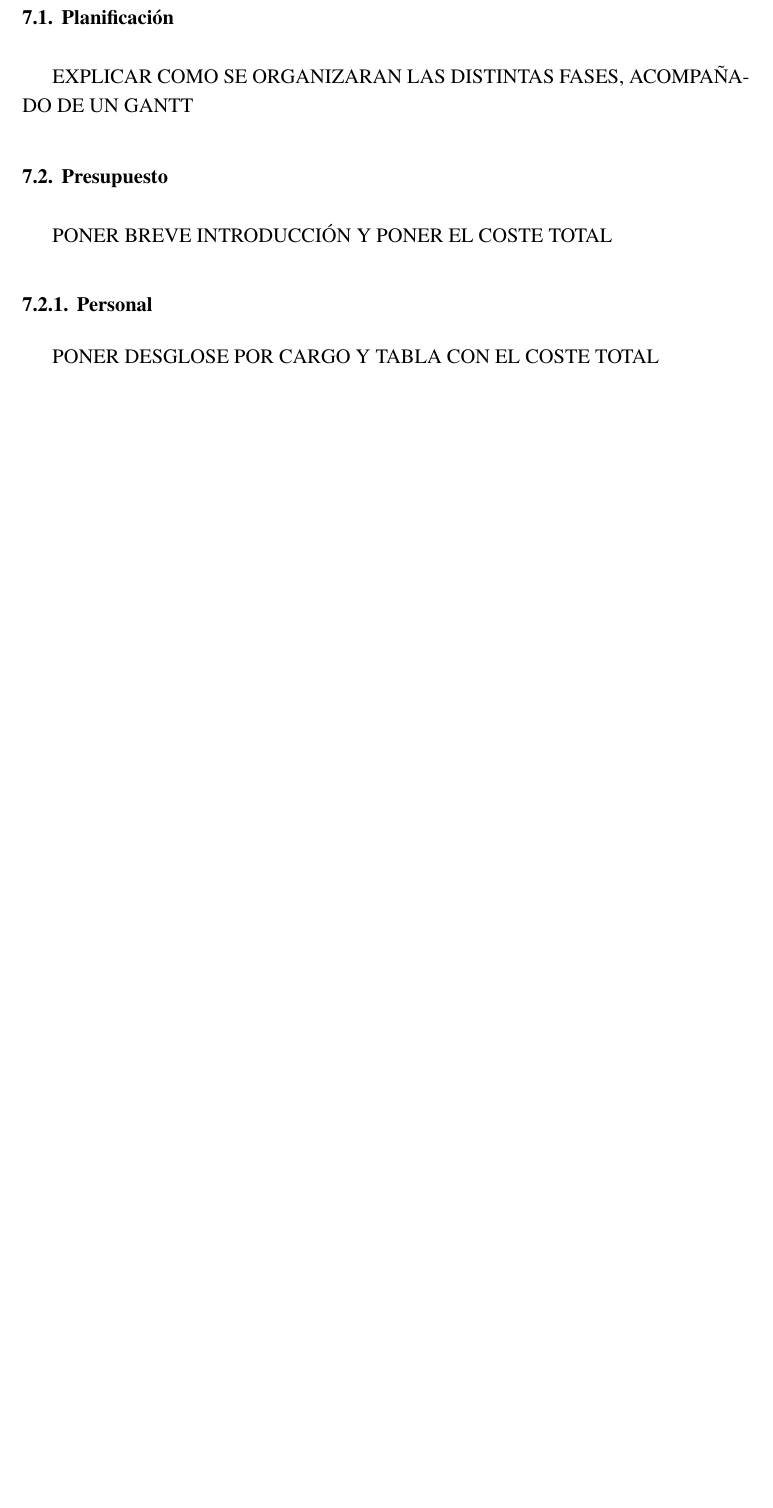
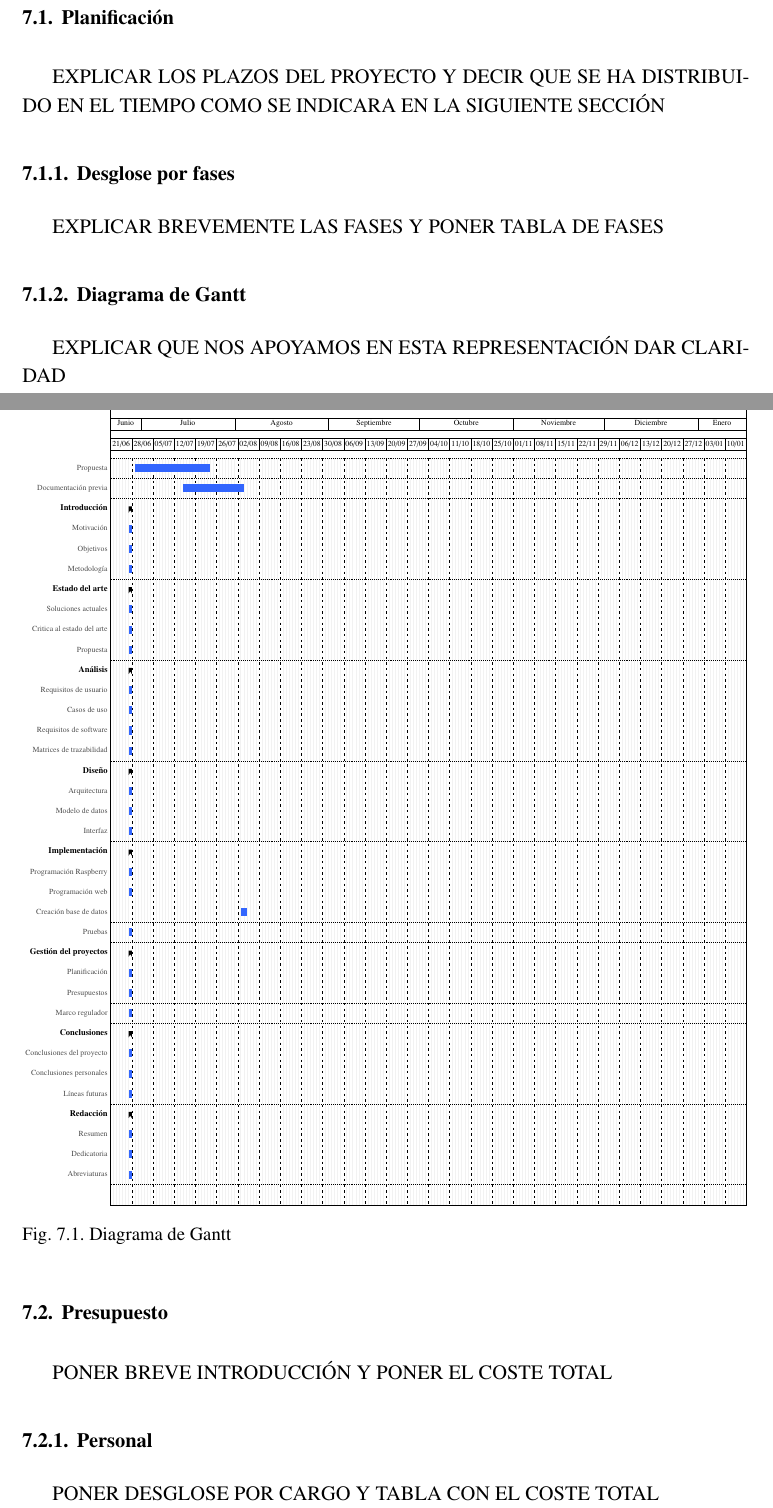
Before and after one commit to xVenve/tfg_jorge_rodriguez_fraile_doc, a LaTeX document (tfg_jorge_rodriguez_fraile.tex, which reads capitulos/gestion.tex, preambulo.tex): part of page 22 of 26 before the commit and two parts of pages 22 and 23 of 27 after it, the two joined at a grey line, cut so that both start at the same text, the shorter picture padded with empty space. Compiled offline with pdfLaTeX.

Commit message:
Añadido prototipo Gantt

```diff
--- a/capitulos/gestion.tex
+++ b/capitulos/gestion.tex
@@ -1,7 +1,82 @@
 \chapter{Gestión del proyecto}
 \label{ch:gestion}
 \section{Planificación}
-EXPLICAR COMO SE ORGANIZARAN LAS DISTINTAS FASES, ACOMPAÑADO DE UN GANTT
+EXPLICAR LOS PLAZOS DEL PROYECTO Y DECIR QUE SE HA DISTRIBUIDO EN EL TIEMPO COMO SE INDICARA EN LA SIGUIENTE SECCIÓN
+
+\subsection{Desglose por fases}
+EXPLICAR BREVEMENTE LAS FASES Y PONER TABLA DE FASES
+
+\subsection{Diagrama de Gantt}
+EXPLICAR QUE NOS APOYAMOS EN ESTA REPRESENTACIÓN DAR CLARIDAD
+
+\ganttset{calendar week text= \small {\startday/\startmonth}}
+\begin{figure}[H]
+  \ffigbox[\FBwidth]
+  {\caption{Diagrama de Gantt}} % Hasta determinar fechas se ha puesto 27-06-2021 que no se utiliza para facilitar el remplazo
+  {\resizebox{\textwidth}{!}{%
+      \begin{ganttchart}[
+        x unit=1.5mm,
+        time slot format=little-endian,
+        hgrid style/.style={dotted, line width=.75pt},
+        vgrid={*6{draw=black!5, line width=.75pt},*1{dash pattern=on 3.5pt off 4.5pt}},
+        bar label font=\mdseries\small\color{black!70},
+        bar/.append style={draw=none, fill=ganttblue},
+        group left shift=0,
+        group right shift=0,
+        group peaks tip position=0,
+        ]{21-06-2021}{16-1-2022}
+        \gantttitlecalendar{year, month=name, week} \\[grid]
+
+        \ganttbar{Propuesta}{29-06-2021}{23-07-2021}\\[grid]
+
+        \ganttbar{Documentación previa}{15-07-2021}{03-08-2021}\\[grid]
+
+        \ganttgroup{Introducción}{27-06-2021}{27-06-2021}\\
+        \ganttbar{Motivación}{27-06-2021}{27-06-2021}\\
+        \ganttbar{Objetivos}{27-06-2021}{27-06-2021}\\
+        \ganttbar{Metodología}{27-06-2021}{27-06-2021}\\[grid]
+
+        \ganttgroup{Estado del arte}{27-06-2021}{27-06-2021}\\
+        \ganttbar{Soluciones actuales}{27-06-2021}{27-06-2021}\\
+        \ganttbar{Critica al estado del arte}{27-06-2021}{27-06-2021}\\
+        \ganttbar{Propuesta}{27-06-2021}{27-06-2021}\\[grid]
+
+        \ganttgroup{Análisis}{27-06-2021}{27-06-2021}\\
+        \ganttbar{Requisitos de usuario }{27-06-2021}{27-06-2021}\\
+        \ganttbar{Casos de uso}{27-06-2021}{27-06-2021}\\
+        \ganttbar{Requisitos de software}{27-06-2021}{27-06-2021}\\
+        \ganttbar{Matrices de trazabilidad}{27-06-2021}{27-06-2021}\\[grid]
+
+        \ganttgroup{Diseño}{27-06-2021}{27-06-2021}\\
+        \ganttbar{Arquitectura}{27-06-2021}{27-06-2021}\\
+        \ganttbar{Modelo de datos}{27-06-2021}{27-06-2021}\\
+        \ganttbar{Interfaz}{27-06-2021}{27-06-2021}\\[grid]
+
+        \ganttgroup{Implementación}{27-06-2021}{27-06-2021}\\
+        \ganttbar{Programación Raspberry}{27-06-2021}{27-06-2021}\\
+        \ganttbar{Programación web}{27-06-2021}{27-06-2021}\\
+        \ganttbar{Creación base de datos}{03-08-2021}{04-08-2021}\\[grid]
+
+        \ganttbar{Pruebas}{27-06-2021}{27-06-2021}\\[grid]
+
+        \ganttgroup{Gestión del proyectos}{27-06-2021}{27-06-2021}\\
+        \ganttbar{Planificación}{27-06-2021}{27-06-2021}\\
+        \ganttbar{Presupuestos}{27-06-2021}{27-06-2021}\\[grid]
+
+        \ganttbar{Marco regulador}{27-06-2021}{27-06-2021}\\[grid]
+
+        \ganttgroup{Conclusiones}{27-06-2021}{27-06-2021}\\
+        \ganttbar{Conclusiones del proyecto}{27-06-2021}{27-06-2021}\\
+        \ganttbar{Conclusiones personales}{27-06-2021}{27-06-2021}\\
+        \ganttbar{Líneas futuras}{27-06-2021}{27-06-2021}\\[grid]
+
+        \ganttgroup{Redacción}{27-06-2021}{27-06-2021}\\
+        \ganttbar{Resumen}{27-06-2021}{27-06-2021}\\
+        \ganttbar{Dedicatoria}{27-06-2021}{27-06-2021}\\
+        \ganttbar{Abreviaturas}{27-06-2021}{27-06-2021}\\[grid]
+      \end{ganttchart} %
+    }}
+\end{figure}
 
 \section{Presupuesto}
 PONER BREVE INTRODUCCIÓN Y PONER EL COSTE TOTAL
--- a/preambulo.tex
+++ b/preambulo.tex
@@ -12,6 +12,7 @@
 % DEFINICIÓN DE COLORES para portada y listados de código
 \usepackage[table]{xcolor}
 \definecolor{azulUC3M}{RGB}{0,0,102}
+\definecolor{ganttblue}{RGB}{51,102,254}
 \definecolor{gray97}{gray}{.97}
 \definecolor{gray75}{gray}{.75}
 \definecolor{gray45}{gray}{.45}
@@ -36,6 +37,7 @@
 
 \usepackage[spanish, es-tabla]{babel}
 \usepackage[babel, spanish=spanish]{csquotes}
+\usepackage{translator}
 \AtBeginEnvironment{quote}{\small}
 
 % diseño de PIE DE PÁGINA
@@ -130,6 +132,9 @@
 % soporte y estilo para listados de código. Más información en https://es.wikibooks.org/wiki/Manual_de_LaTeX/Listados_de_código/Listados_con_listings
 \usepackage{listings}
 
+% DIAGRAMA DE GANTT
+\usepackage{pgfgantt}
+
 % definimos un estilo de listings
 \lstdefinestyle{estilo}{ frame=Ltb,
 	framerule=0pt,
--- a/tfg_jorge_rodriguez_fraile.tex
+++ b/tfg_jorge_rodriguez_fraile.tex
@@ -1,4 +1,4 @@
-\documentclass[12pt]{report} %fuente a 12pt
+\documentclass[12pt, spanish]{report} %fuente a 12pt
 
 \include{preambulo.tex}
 % \includeonly{capitulos/introduccion}
```
Also changed, not shown: capitulos/gestion.tex (34 more changed lines). Lines whose indentation alone changed are shown as unchanged.
